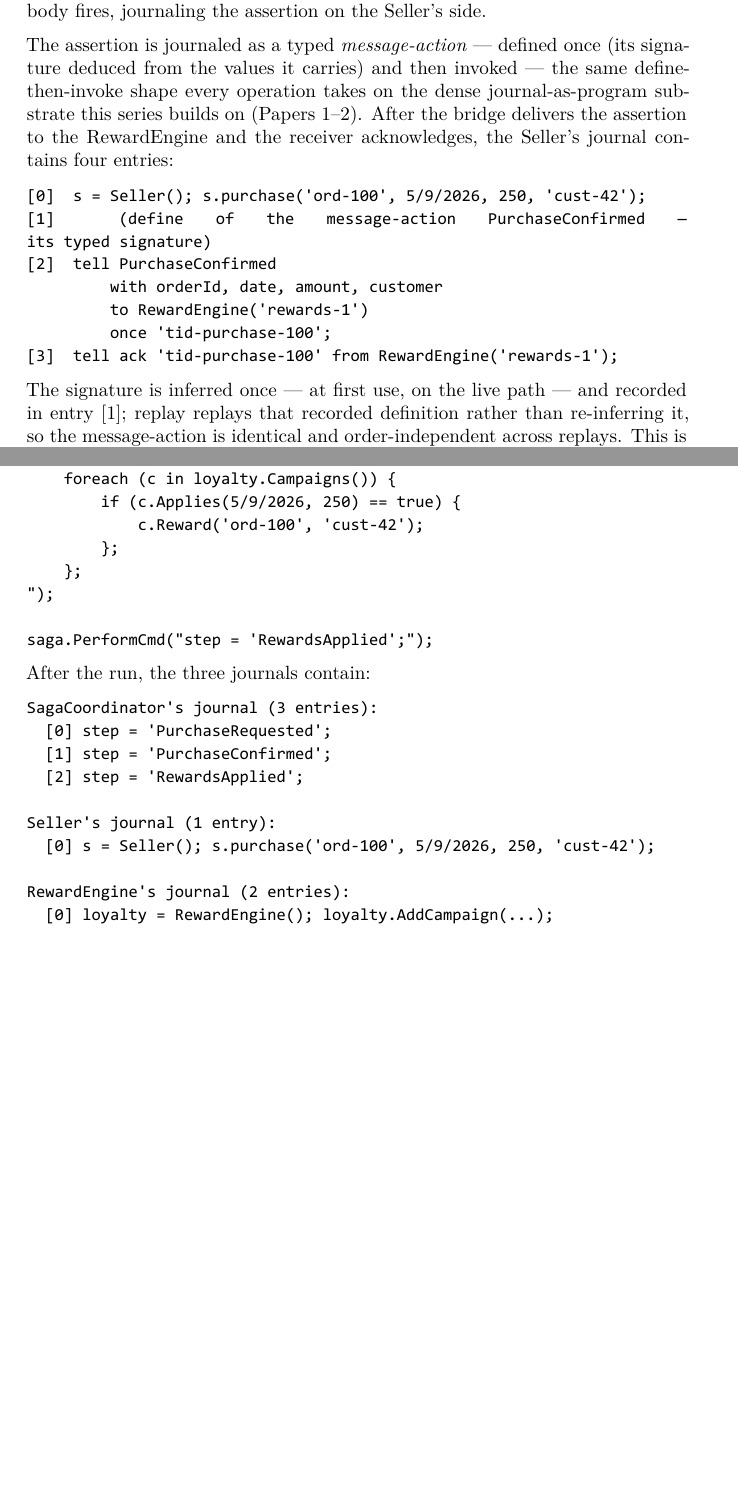
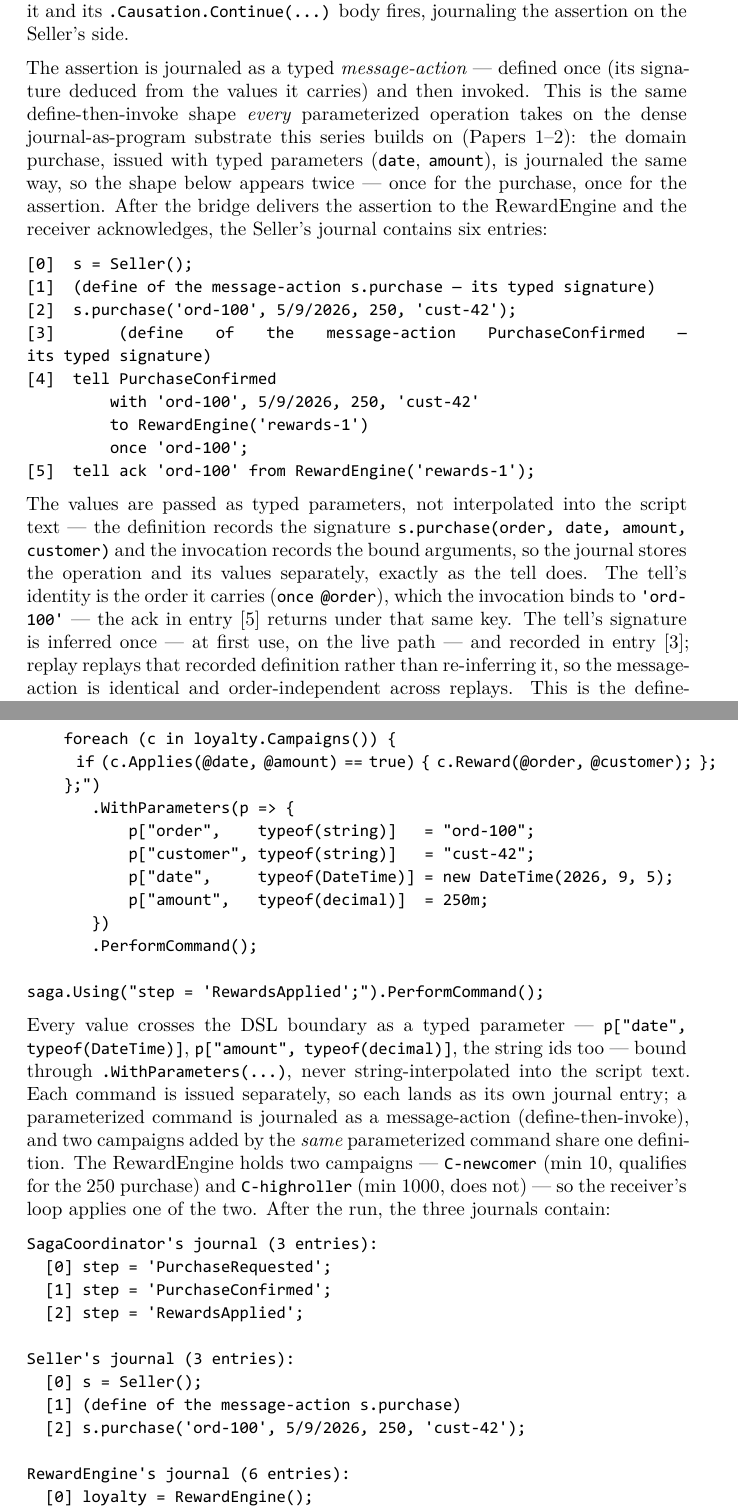
Before and after one commit to alvaroNCubo/puppeteer-papers, a LaTeX paper (04-cross-actor-continuity.tex): two parts of pages 26 and 29 of 40 before the commit and two parts of pages 26 and 30 of 42 after it, joined at a grey line, cut so that both start at the same text, the shorter picture padded with empty space. The pictures show the PDF file 04-cross-actor-continuity.pdf that the author committed with the source.

Commit message:
paper(04): regenerate .tex/.pdf + rebuild data zip at 37ad9cf (Zenodo deposit artifacts)
- .tex/.pdf rebuilt from the reconciled md (once @order, indexer params, 2 selective
  campaigns, 6-entry journals; Code Provenance 37ad9cf + SWHIDs) via pandoc + tectonic
- paper04-data.zip: lab04-tell-src/ (Program.cs, LoyaltyDomainStubs.cs, csproj, README)
  + run-37ad9cf.txt + headline.md

Co-Authored-By: Claude Opus 4.8 <noreply@anthropic.com>

```diff
--- a/04-cross-actor-continuity.tex
+++ b/04-cross-actor-continuity.tex
@@ -1468,12 +1468,12 @@ seller.Reactions.DefineReaction("PurchaseFunnelToRewards")
     .Job().Company()
     .WithSharedHydration()
     .Seek("Purchase")
-        .OnMatch("[s:Seller].purchase($orderId, $date, $amount, $customer)")
+        .OnMatch("[s:Seller].purchase($order, $date, $amount, $customer)")
     .Causation.Continue(@"
         tell PurchaseConfirmed
-            with @orderId, @date, @amount, @customer
+            with @order, @date, @amount, @customer
             to RewardEngine('rewards-1')
-            once 'tid-purchase-100';
+            once @order;
     ");
 \end{verbatim}
 
@@ -1483,18 +1483,4 @@ kind of sentence matters: the Seller \emph{asserts a fact it has lived}
 addressed to the RewardEngine
 (\texttt{to\ RewardEngine(\textquotesingle{}rewards-1\textquotesingle{})}),
 carrying the values that fact involved
-(\texttt{with\ @orderId,\ @date,\ @amount,\ @customer}) under a stable
-identity
-(\texttt{once\ \textquotesingle{}tid-purchase-100\textquotesingle{}}).
-It does not invoke a method on the RewardEngine, and it does not name
-how the message travels. This follows the single discipline the journal
-obeys throughout this series: an actor's program may record only what
-that actor could itself have said. The Seller can say \emph{that a
-purchase was confirmed}; it cannot say \emph{how the RewardEngine
-applies rewards} --- that is the RewardEngine's verb, recorded in the
-RewardEngine's own journal --- nor \emph{which broker carries the
-message}, which is deployment, not program. The Reaction is established
-once and thereafter watches the Seller's journal; when the domain
-command \texttt{s.purchase(...)} lands as an entry, the standing
-Reaction matches it and its \texttt{.Causation.Continue(...)} body
-fires, journaling the assertion on the Seller's side.
+(\texttt{with\ @order,\ @date,\ @amount,\ @customer}) under a
@@ -1501,13 +1502,18 @@ fires, journaling the assertion on the Seller's side.
 
 The assertion is journaled as a typed \emph{message-action} --- defined
-once (its signature deduced from the values it carries) and then invoked
---- the same define-then-invoke shape every operation takes on the dense
-journal-as-program substrate this series builds on (Papers 1--2). After
-the bridge delivers the assertion to the RewardEngine and the receiver
-acknowledges, the Seller's journal contains four entries:
+once (its signature deduced from the values it carries) and then
+invoked. This is the same define-then-invoke shape \emph{every}
+parameterized operation takes on the dense journal-as-program substrate
+this series builds on (Papers 1--2): the domain purchase, issued with
+typed parameters (\texttt{date}, \texttt{amount}), is journaled the same
+way, so the shape below appears twice --- once for the purchase, once
+for the assertion. After the bridge delivers the assertion to the
+RewardEngine and the receiver acknowledges, the Seller's journal
+contains six entries:
 
 \begin{verbatim}
-[0]  s = Seller(); s.purchase('ord-100', 5/9/2026, 250, 'cust-42');
-[1]  (define of the message-action PurchaseConfirmed — its typed signature)
-[2]  tell PurchaseConfirmed
-         with orderId, date, amount, customer
+[0]  s = Seller();
+[1]  (define of the message-action s.purchase — its typed signature)
+[2]  s.purchase('ord-100', 5/9/2026, 250, 'cust-42');
+[3]  (define of the message-action PurchaseConfirmed — its typed signature)
+[4]  tell PurchaseConfirmed
@@ -1517,8 +1524,16 @@ acknowledges, the Seller's journal contains four entries:
 \end{verbatim}
 
-The signature is inferred once --- at first use, on the live path ---
-and recorded in entry {[}1{]}; replay replays that recorded definition
-rather than re-inferring it, so the message-action is identical and
+The values are passed as typed parameters, not interpolated into the
+script text --- the definition records the signature
+\texttt{s.purchase(order,\ date,\ amount,\ customer)} and the invocation
+records the bound arguments, so the journal stores the operation and its
+values separately, exactly as the tell does. The tell's identity is the
+order it carries (\texttt{once\ @order}), which the invocation binds to
+\texttt{\textquotesingle{}ord-100\textquotesingle{}} --- the ack in
+entry {[}5{]} returns under that same key. The tell's signature is
+inferred once --- at first use, on the live path --- and recorded in
+entry {[}3{]}; replay replays that recorded definition rather than
+re-inferring it, so the message-action is identical and
 order-independent across replays. This is the define-and-invocation
 discipline of Paper 2, under which a name is defined once and thereafter
 invoked; a reused name resolves as any operation does there. The
@@ -1537,7 +1552,7 @@ The three conditions of §7 are realized by these entries.
   are the cross-actor assertion rendered as a DSL sentence --- defined
   once as a typed message-action, then invoked. Reading the Seller's
   journal alone reveals that it asserted \texttt{PurchaseConfirmed} to
-  RewardEngine, with what values, at what time. Entry {[}3{]} closes the
+  RewardEngine, with what values, at what time. Entry {[}5{]} closes the
   round-trip with the receiver's acknowledgment.
 \item
   \textbf{C3 (No external coordinator).} C3 forbids an external party
@@ -1590,14 +1605,3 @@ binding selects; the wire never enters the actor's voice. The delivery
 guarantee is whatever the chosen transport provides; the journal's
 correlation role is invariant across all of them. If an acknowledgment
 is lost, the transport's retry redelivers and the assertion's identity
-(\texttt{once\ \textquotesingle{}tid-...\textquotesingle{}}, or a
-content hash when none is given) is the receiver-side deduplication key,
-so a redelivered tell does not duplicate the effect; a replayed journal
-re-executes the assertion --- rebuilding the in-flight record --- but
-its dispatch to the transport runs only on live execution, so replay
-does not re-send (the transport never sees a message from rehydration).
-A crash in the narrow window between journaling the assertion and
-dispatching it strands the envelope --- journaled as issued, yet never
-handed to the transport; on recovery the rehydrated sender reconstructs
-that pending tell from the journal alone and the transport, the sole
-authority on delivery, testifies its fate, which the sender records as a
@@ -1682,22 +1698,46 @@ A SagaCoordinator actor drives the workflow via direct commands to
 participants:
 
 \begin{verbatim}
-saga.PerformCmd("step = 'PurchaseRequested';");
-seller.PerformCmd("s = Seller(); s.purchase('ord-100', 5/9/2026, 250, 'cust-42');");
-
-saga.PerformCmd("step = 'PurchaseConfirmed';");
-rewards.PerformCmd(@"
+saga.Using("step = 'PurchaseRequested';").PerformCommand();
+
+seller.Using("s = Seller();").PerformCommand();
+seller.Using("s.purchase(@order, @date, @amount, @customer);")
+      .WithParameters(p => {
+          p["order",    typeof(string)]   = "ord-100";
+          p["date",     typeof(DateTime)] = new DateTime(2026, 9, 5);
+          p["amount",   typeof(decimal)]  = 250m;
+          p["customer", typeof(string)]   = "cust-42";
+      })
+      .PerformCommand();
+
+saga.Using("step = 'PurchaseConfirmed';").PerformCommand();
+rewards.Using(@"
     foreach (c in loyalty.Campaigns()) {
-        if (c.Applies(5/9/2026, 250) == true) {
-            c.Reward('ord-100', 'cust-42');
-        };
-    };
-");
-
-saga.PerformCmd("step = 'RewardsApplied';");
+        if (c.Applies(@date, @amount) == true) { c.Reward(@order, @customer); };
+    };")
+       .WithParameters(p => {
+           p["order",    typeof(string)]   = "ord-100";
+           p["customer", typeof(string)]   = "cust-42";
+           p["date",     typeof(DateTime)] = new DateTime(2026, 9, 5);
+           p["amount",   typeof(decimal)]  = 250m;
+       })
+       .PerformCommand();
+
+saga.Using("step = 'RewardsApplied';").PerformCommand();
 \end{verbatim}
 
-After the run, the three journals contain:
+Every value crosses the DSL boundary as a typed parameter ---
+\texttt{p{[}"date",\ typeof(DateTime){]}},
+\texttt{p{[}"amount",\ typeof(decimal){]}}, the string ids too --- bound
+through \texttt{.WithParameters(...)}, never string-interpolated into
+the script text. Each command is issued separately, so each lands as its
+own journal entry; a parameterized command is journaled as a
+message-action (define-then-invoke), and two campaigns added by the
+\emph{same} parameterized command share one definition. The RewardEngine
+holds two campaigns --- \texttt{C-newcomer} (min 10, qualifies for the
+250 purchase) and \texttt{C-highroller} (min 1000, does not) --- so the
+receiver's loop applies one of the two. After the run, the three
+journals contain:
 
 \begin{verbatim}
 SagaCoordinator's journal (3 entries):
@@ -1705,9 +1745,9 @@ SagaCoordinator's journal (3 entries):
   [1] step = 'PurchaseConfirmed';
   [2] step = 'RewardsApplied';
 
-Seller's journal (1 entry):
-  [0] s = Seller(); s.purchase('ord-100', 5/9/2026, 250, 'cust-42');
-
-RewardEngine's journal (2 entries):
-  [0] loyalty = RewardEngine(); loyalty.AddCampaign(...);
-  [1] foreach (c in loyalty.Campaigns()) { ... c.Reward(...); };
+Seller's journal (3 entries):
+  [0] s = Seller();
+  [1] (define of the message-action s.purchase)
+  [2] s.purchase('ord-100', 5/9/2026, 250, 'cust-42');
+
+RewardEngine's journal (6 entries):
@@ -1721,26 +1767,38 @@ An event bus mediates the cross-actor handoff:
 \begin{verbatim}
 bus.Subscribe(ev => {
     if (ev.StartsWith("PurchaseConfirmed:")) {
-        rewards.PerformCmd(@"
+        rewards.Using(@"
             foreach (c in loyalty.Campaigns()) {
-                if (c.Applies(5/9/2026, 250) == true) {
-                    c.Reward('ord-100', 'cust-42');
-                };
-            };
-        ");
+                if (c.Applies(@date, @amount) == true) { c.Reward(@order, @customer); };
+            };")
+          .WithParameters(p => {
+              p["order",    typeof(string)]   = "ord-100";
+              p["customer", typeof(string)]   = "cust-42";
+              p["date",     typeof(DateTime)] = new DateTime(2026, 9, 5);
+              p["amount",   typeof(decimal)]  = 250m;
+          })
+          .PerformCommand();
     }
 });
 
-seller.PerformCmd("s = Seller(); s.purchase('ord-100', 5/9/2026, 250, 'cust-42');");
+seller.Using("s = Seller();").PerformCommand();
+seller.Using("s.purchase(@order, @date, @amount, @customer);")
+      .WithParameters(p => {
+          p["order",    typeof(string)]   = "ord-100";
+          p["date",     typeof(DateTime)] = new DateTime(2026, 9, 5);
+          p["amount",   typeof(decimal)]  = 250m;
+          p["customer", typeof(string)]   = "cust-42";
+      })
+      .PerformCommand();
 bus.Publish("PurchaseConfirmed:ord-100");
 \end{verbatim}
 
 After the run:
 
 \begin{verbatim}
-Seller's journal (1 entry):
-  [0] s = Seller(); s.purchase('ord-100', 5/9/2026, 250, 'cust-42');
-
-RewardEngine's journal (2 entries):
-  [0] loyalty = RewardEngine(); loyalty.AddCampaign(...);
-  [1] foreach (c in loyalty.Campaigns()) { ... c.Reward(...); };
+Seller's journal (3 entries):
+  [0] s = Seller();
+  [1] (define of the message-action s.purchase)
+  [2] s.purchase('ord-100', 5/9/2026, 250, 'cust-42');
+
+RewardEngine's journal (6 entries):
@@ -1759,19 +1823,27 @@ seller.Reactions.DefineReaction("PurchaseFunnelToRewards")
     .Job().Company()
     .WithSharedHydration()
     .Seek("Purchase")
-        .OnMatch("[s:Seller].purchase($orderId, $date, $amount, $customer)")
+        .OnMatch("[s:Seller].purchase($order, $date, $amount, $customer)")
     .Causation.Continue(@"
         tell PurchaseConfirmed
-            with @orderId, @date, @amount, @customer
+            with @order, @date, @amount, @customer
             to RewardEngine('rewards-1')
-            once 'tid-comp-100';
+            once @order;
     ");
 
 seller.Reactions.Execute();   // once defined, the Reaction stands over the journal and applies
                               // to every matching entry — it is not invoked per command. A Job is
                               // swept on demand (driven here for a deterministic test); a Cue
                               // Reaction runs continuously on its own thread.
-seller.PerformCmd("s = Seller(); s.purchase('ord-100', 5/9/2026, 250, 'cust-42');");
+seller.Using("s = Seller();").PerformCommand();
+seller.Using("s.purchase(@order, @date, @amount, @customer);")
+      .WithParameters(p => {
+          p["order",    typeof(string)]   = "ord-100";
+          p["date",     typeof(DateTime)] = new DateTime(2026, 9, 5);
+          p["amount",   typeof(decimal)]  = 250m;
+          p["customer", typeof(string)]   = "cust-42";
+      })
+      .PerformCommand();
 // the standing Reaction observes the purchase and asserts PurchaseConfirmed to RewardEngine;
 // the bridge delivers and acks back
 \end{verbatim}
@@ -1779,8 +1856,9 @@ seller.PerformCmd("s = Seller(); s.purchase('ord-100', 5/9/2026, 250, 'cust-42')
 After the run:
 
 \begin{verbatim}
-Seller's journal (4 entries):
-  [0] s = Seller(); s.purchase('ord-100', 5/9/2026, 250, 'cust-42');
-  [1] (define of the message-action PurchaseConfirmed)
-  [2] tell PurchaseConfirmed
-        with orderId, date, amount, customer
+Seller's journal (6 entries):
+  [0] s = Seller();
+  [1] (define of the message-action s.purchase)
+  [2] s.purchase('ord-100', 5/9/2026, 250, 'cust-42');
+  [3] (define of the message-action PurchaseConfirmed)
+  [4] tell PurchaseConfirmed
@@ -1791,3 +1867,4 @@ Seller's journal (4 entries):
-RewardEngine's journal (2 entries):
-  [0] loyalty = RewardEngine(); loyalty.AddCampaign(...);
-  [1] foreach (c in loyalty.Campaigns()) { ... c.Reward(...); };
+        once 'ord-100';
+  [5] tell ack 'ord-100' from RewardEngine('rewards-1');
+
+RewardEngine's journal (6 entries):
```
Also changed, not shown: 04-cross-actor-continuity.pdf, 04-cross-actor-continuity.tex (115 more changed lines), 1 other file.
